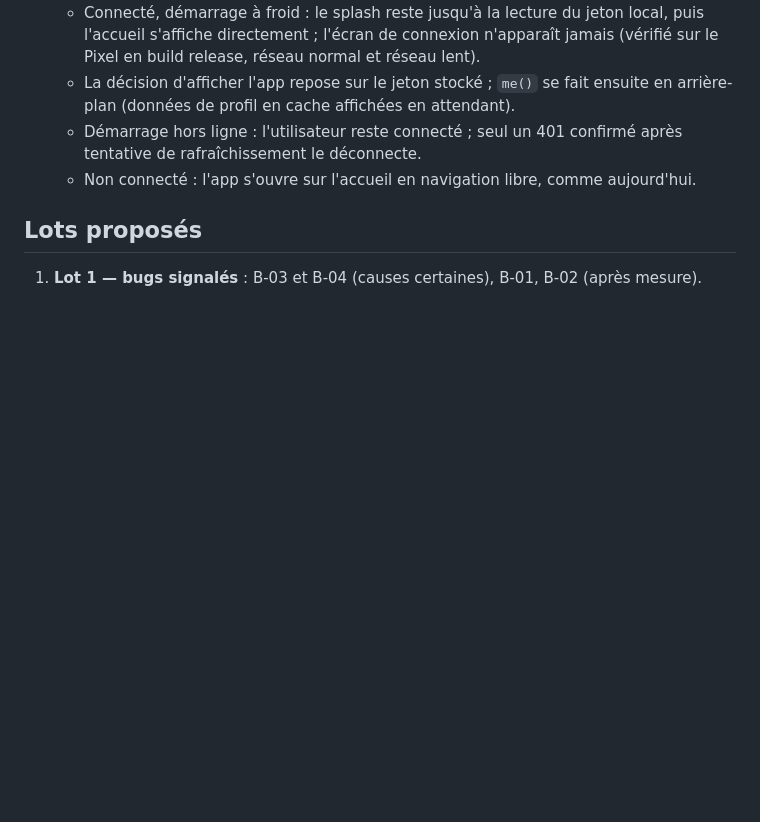
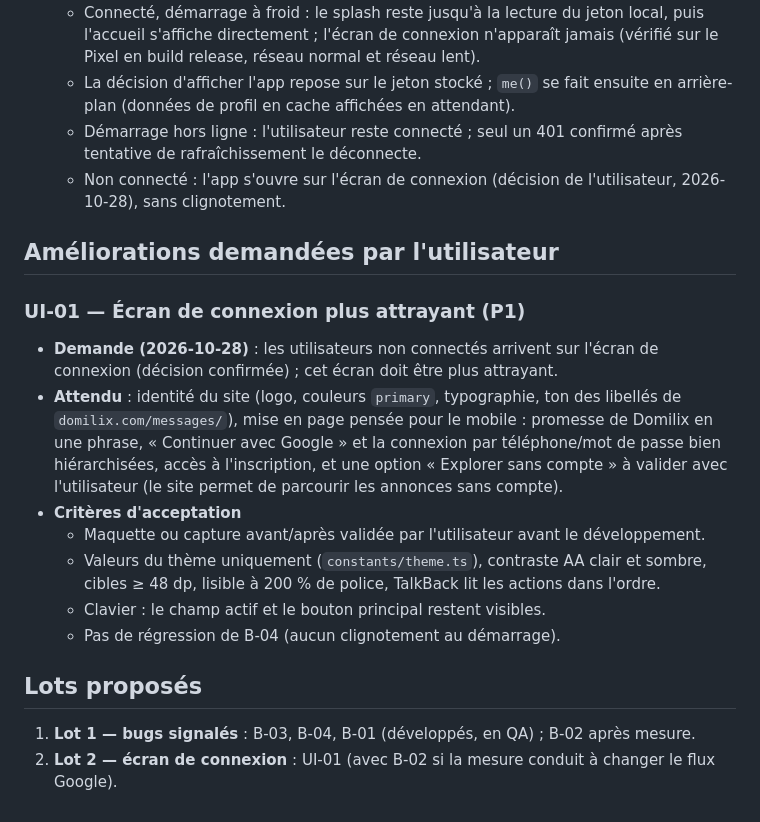
Before and after one commit to icekiwisoft/domilix_apk, a Markdown page: docs/BACKLOG.md, the part around the change. Rendered like a GitHub page; blank space fills up the shorter version.

Commit message:
docs: record the signed-out landing decision and add UI-01 login screen redesign
Co-Authored-By: Claude Opus 5.5 <noreply@anthropic.com>

```diff
--- a/docs/BACKLOG.md
+++ b/docs/BACKLOG.md
@@ -97,8 +97,28 @@ Sources : utilisateur, audit QA, revues. Règles : `docs/LECONS-EQUIPE.md`.
     arrière-plan (données de profil en cache affichées en attendant).
   - Démarrage hors ligne : l'utilisateur reste connecté ; seul un 401 confirmé après tentative de
     rafraîchissement le déconnecte.
-  - Non connecté : l'app s'ouvre sur l'accueil en navigation libre, comme aujourd'hui.
+  - Non connecté : l'app s'ouvre sur l'écran de connexion (décision de l'utilisateur, 2026-10-28),
+    sans clignotement.
+
+## Améliorations demandées par l'utilisateur
+
+### UI-01 — Écran de connexion plus attrayant (P1)
+
+- **Demande (2026-10-28)** : les utilisateurs non connectés arrivent sur l'écran de connexion
+  (décision confirmée) ; cet écran doit être plus attrayant.
+- **Attendu** : identité du site (logo, couleurs `primary`, typographie, ton des libellés de
+  `domilix.com/messages/`), mise en page pensée pour le mobile : promesse de Domilix en une phrase,
+  « Continuer avec Google » et la connexion par téléphone/mot de passe bien hiérarchisées, accès à
+  l'inscription, et une option « Explorer sans compte » à valider avec l'utilisateur (le site
+  permet de parcourir les annonces sans compte).
+- **Critères d'acceptation**
+  - Maquette ou capture avant/après validée par l'utilisateur avant le développement.
+  - Valeurs du thème uniquement (`constants/theme.ts`), contraste AA clair et sombre, cibles ≥ 48 dp,
+    lisible à 200 % de police, TalkBack lit les actions dans l'ordre.
+  - Clavier : le champ actif et le bouton principal restent visibles.
+  - Pas de régression de B-04 (aucun clignotement au démarrage).
 
 ## Lots proposés
 
-1. **Lot 1 — bugs signalés** : B-03 et B-04 (causes certaines), B-01, B-02 (après mesure).
+1. **Lot 1 — bugs signalés** : B-03, B-04, B-01 (développés, en QA) ; B-02 après mesure.
+2. **Lot 2 — écran de connexion** : UI-01 (avec B-02 si la mesure conduit à changer le flux Google).
```
